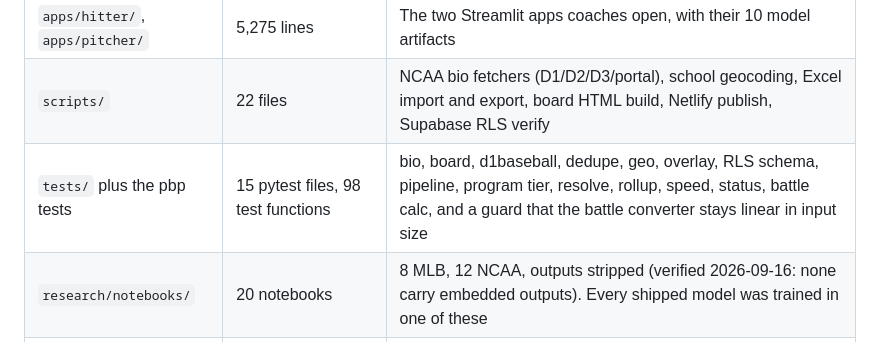
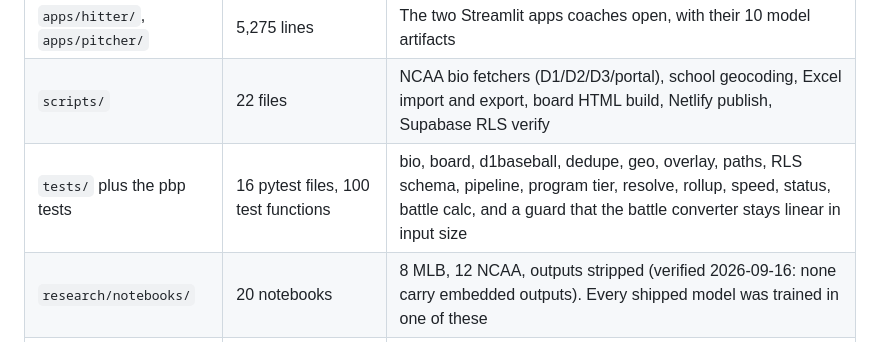
Before and after one commit to tdub29/baseball-analytics, a Markdown page: README.md, the part around the change. Rendered like a GitHub page.

Commit message:
docs: update the README test count
Co-Authored-By: Claude Opus 5.5 <noreply@anthropic.com>
Claude-Session: https://claude.ai/code/session_01KiQuqjV83QHxDZC1giR87t

```diff
--- a/README.md
+++ b/README.md
@@ -98,7 +98,7 @@ Related projects: [original R pipeline](research/r/legacy/) and
 | `warehouse/` | 18 SQL files, 925 lines | dbt-duckdb rebuild of the transform layer: 3 staging, 1 intermediate and 7 mart models (dims, `fct_pitch`, season marts), 3 singular tests, a pitch-type seed, model contracts, source freshness and sample fixtures |
 | `apps/hitter/`, `apps/pitcher/` | 5,275 lines | The two Streamlit apps coaches open, with their 10 model artifacts |
 | `scripts/` | 22 files | NCAA bio fetchers (D1/D2/D3/portal), school geocoding, Excel import and export, board HTML build, Netlify publish, Supabase RLS verify |
-| `tests/` plus the pbp tests | 15 pytest files, 98 test functions | bio, board, d1baseball, dedupe, geo, overlay, RLS schema, pipeline, program tier, resolve, rollup, speed, status, battle calc, and a guard that the battle converter stays linear in input size |
+| `tests/` plus the pbp tests | 16 pytest files, 100 test functions | bio, board, d1baseball, dedupe, geo, overlay, paths, RLS schema, pipeline, program tier, resolve, rollup, speed, status, battle calc, and a guard that the battle converter stays linear in input size |
 | `research/notebooks/` | 20 notebooks | 8 MLB, 12 NCAA, outputs stripped (verified 2026-09-16: none carry embedded outputs). Every shipped model was trained in one of these |
 | `research/r/` | MLB pipelines, studies, simulator, and testthat suite | Run expectancy, recency and matchup models, bullpen usage, Monte Carlo game simulation, market comparisons, and forward-season evaluation. The original pipeline is preserved in `research/r/legacy/`. |
 | `docs/` | 10 design docs | Pipeline design, 2026 sourcing, capabilities and blockers, Netlify and Supabase recipes, the consolidation plan |
```
